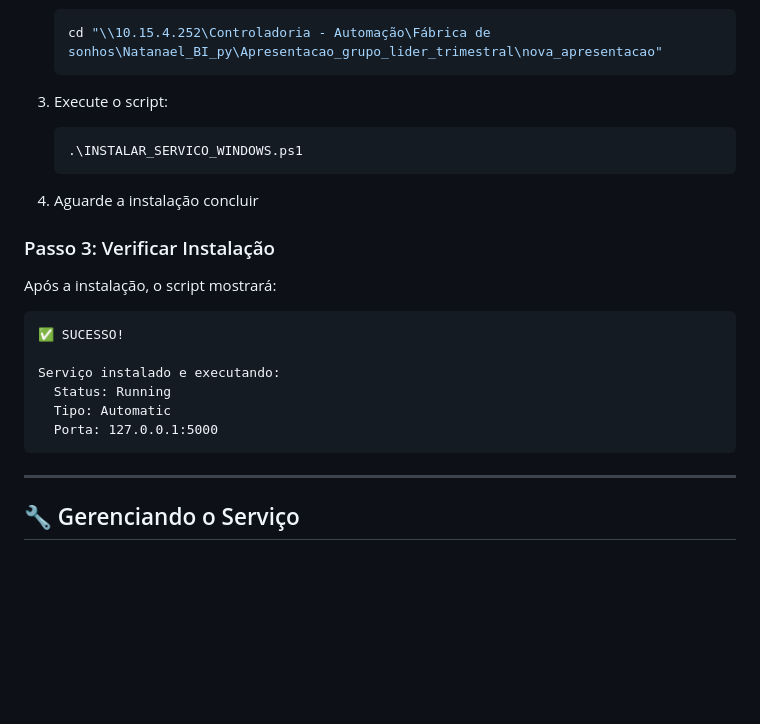
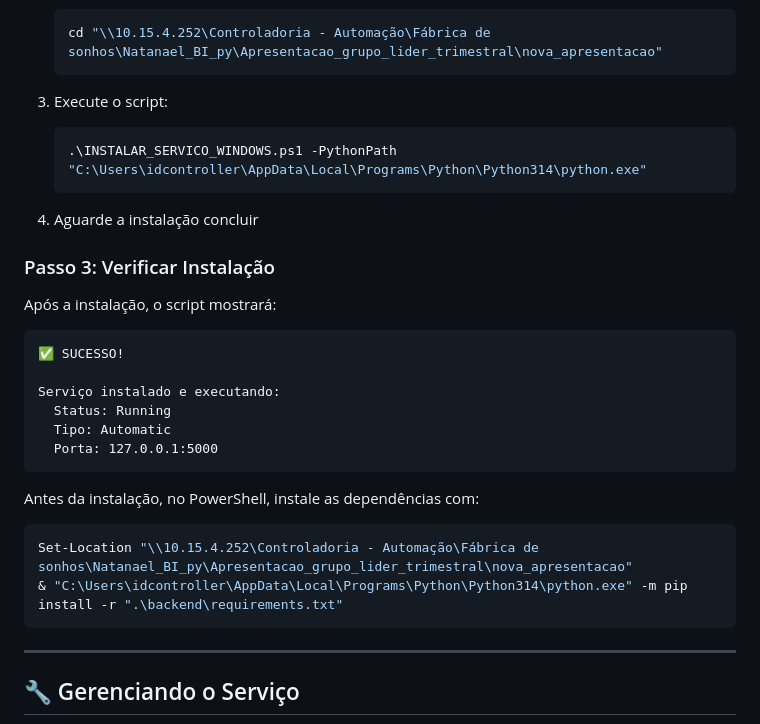
Before and after one commit to natanjs01/novo_projecoes_grupo_lider, a Markdown page: GUIA_SERVICO_WINDOWS.md, the part around the change. Drawn GitHub-style; blank space fills up the shorter version.

Commit message:
Corrigir comandos PowerShell do guia NSSM

````diff
--- a/GUIA_SERVICO_WINDOWS.md
+++ b/GUIA_SERVICO_WINDOWS.md
@@ -42,7 +42,7 @@ C:\nssm\
 
 3. Execute o script:
    ```powershell
-   .\INSTALAR_SERVICO_WINDOWS.ps1
+   .\INSTALAR_SERVICO_WINDOWS.ps1 -PythonPath "C:\Users\idcontroller\AppData\Local\Programs\Python\Python314\python.exe"
    ```
 
 4. Aguarde a instalação concluir
@@ -59,6 +59,12 @@ Serviço instalado e executando:
   Porta: 127.0.0.1:5000
 ```
 
+Antes da instalação, no PowerShell, instale as dependências com:
+
+```powershell
+Set-Location "\\10.15.4.252\Controladoria - Automação\Fábrica de sonhos\Natanael_BI_py\Apresentacao_grupo_lider_trimestral\nova_apresentacao"
+& "C:\Users\idcontroller\AppData\Local\Programs\Python\Python314\python.exe" -m pip install -r ".\backend\requirements.txt"
+```
 ---
 
 ## 🔧 Gerenciando o Serviço
````
